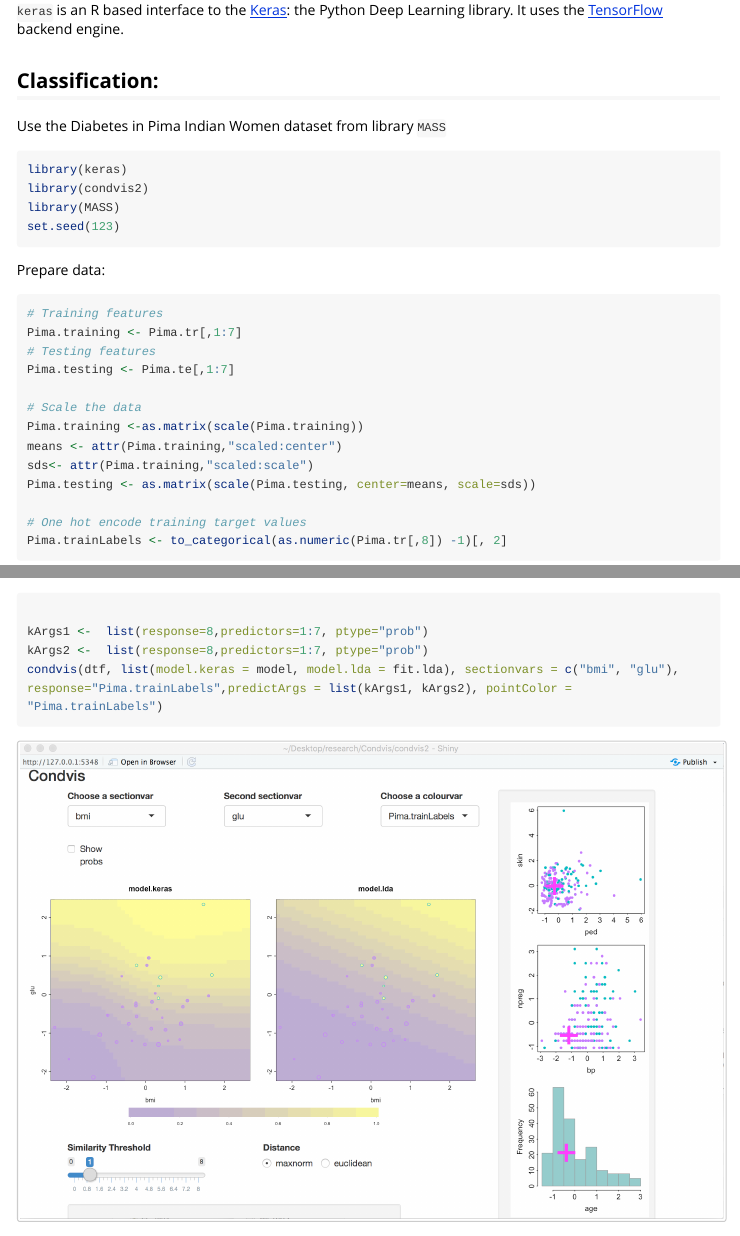
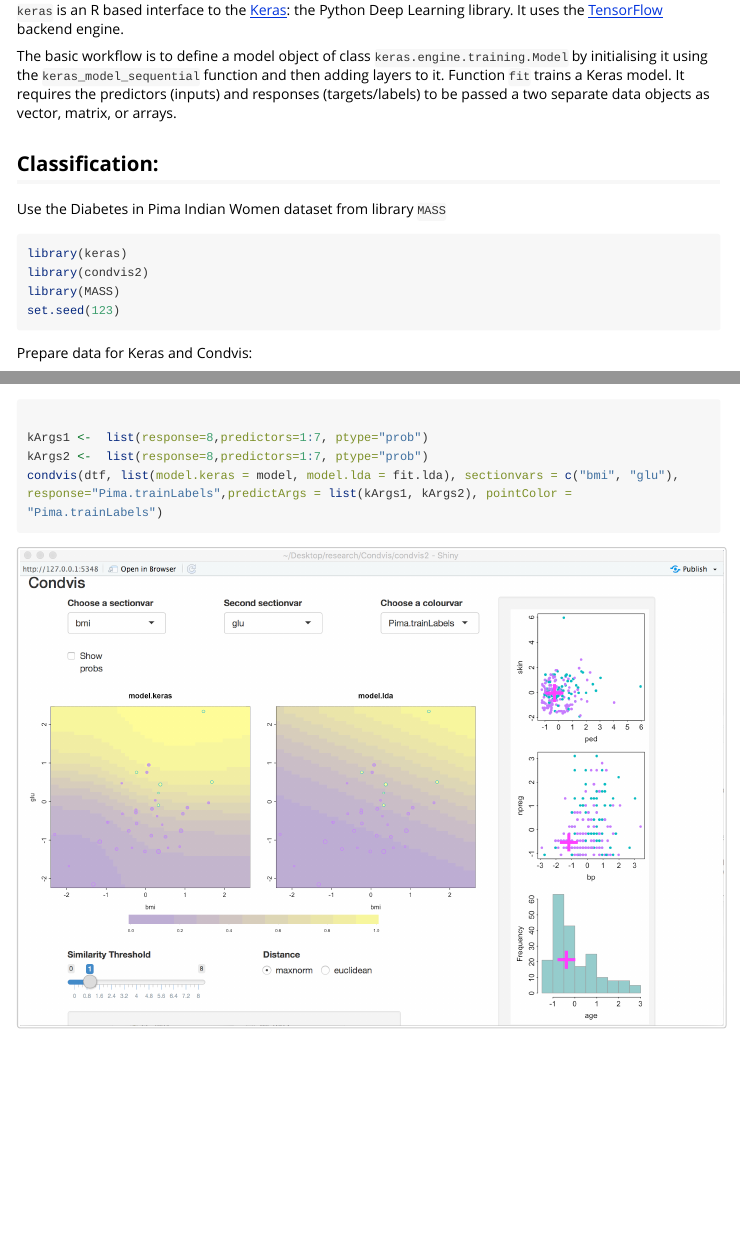
Before and after one commit to cbhurley/condvis2, an R Markdown document (vignettes/Keras.Rmd): the page in a window 1100 px wide, from 160 px down, and a second part further down, joined at a grey line. Rendered offline with R 4.5, knitr and Pandoc, with nearby package versions; some code elsewhere in the file could not run offline; long lines of code are wrapped; common packages that the code uses without loading them are loaded.

Commit message:
added more info about Keras

````diff
--- a/vignettes/Keras.Rmd
+++ b/vignettes/Keras.Rmd
@@ -21,7 +21,7 @@ knitr::opts_chunk$set(
 
 `keras` is an R based interface to the [Keras](https://keras.io/): the Python Deep Learning library. It uses the [TensorFlow](https://www.tensorflow.org/) backend engine.
 
-
+The basic workflow is to define a model object of class `keras.engine.training.Model` by initialising it using the `keras_model_sequential` function and then adding layers to it. Function  `fit` trains a Keras model. It requires the predictors (inputs) and responses (targets/labels) to be passed a two separate data objects as vector, matrix, or arrays.
 
 ## Classification:
 
@@ -34,7 +34,7 @@ library(MASS)
 set.seed(123)
 ```
 
-Prepare data:
+Prepare data for Keras and Condvis:
 ```{r}
 # Training features
 Pima.training <- Pima.tr[,1:7]
@@ -52,7 +52,7 @@ Pima.trainLabels <- to_categorical(as.numeric(Pima.tr[,8]) -1)[, 2]
 # One hot encode test target values
 Pima.testLabels <- to_categorical(as.numeric(Pima.te[,8]) -1)[, 2]
 
-
+# Create dataframes for Condvis
 dtf <- data.frame(Pima.training)
 dtf$Pima.trainLabels <- Pima.tr[,8]
 
````
Also changed, not shown: vignettes/Keras.Rmd (4 more changed lines).
